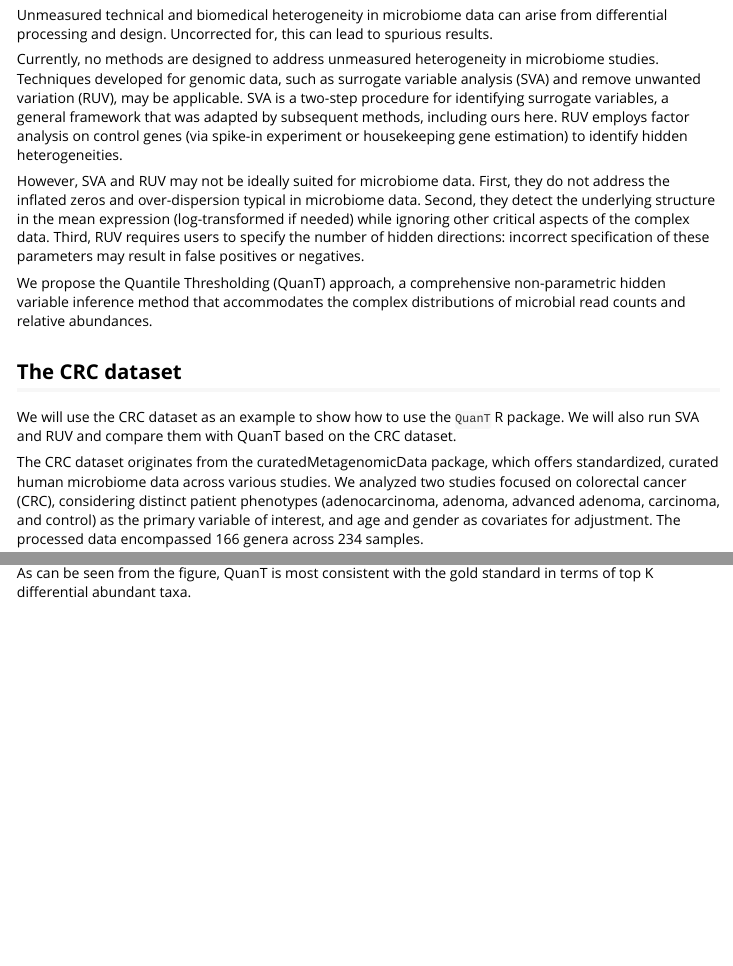
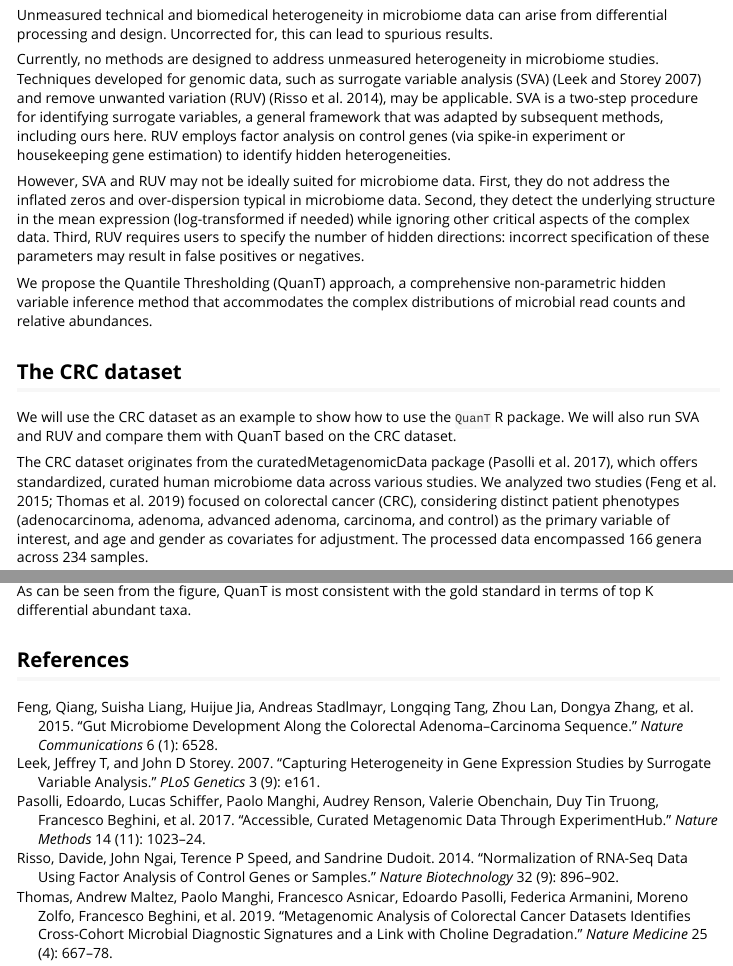
Before and after one commit to jiuyaolu/QuanT, an R Markdown document (vignettes/QuanT.Rmd): the page in a window 1100 px wide, from 130 px down, and a second part further down, joined at a grey line. Rendered offline with R 4.5, knitr and Pandoc, with nearby package versions; some code elsewhere in the file could not run offline; common packages that the code uses without loading them are loaded.

Commit message:
add reference to vignette

````diff
--- a/vignettes/QuanT.Rmd
+++ b/vignettes/QuanT.Rmd
@@ -5,6 +5,7 @@ vignette: >
   %\VignetteIndexEntry{Introduction to QuanT}
   %\VignetteEngine{knitr::rmarkdown}
   %\VignetteEncoding{UTF-8}
+bibliography: references.bib
 ---
 
 ```{r, include = FALSE}
@@ -21,7 +22,7 @@ knitr::opts_chunk$set(
 ## Unmeasured heterogeneity in microbiome data and QuanT
 Unmeasured technical and biomedical heterogeneity in microbiome data can arise from differential processing and design. Uncorrected for, this can lead to spurious results.
 
-Currently, no methods are designed to address unmeasured heterogeneity in microbiome studies. Techniques developed for genomic data, such as surrogate variable analysis (SVA) and remove unwanted variation (RUV), may be applicable. SVA is a two-step procedure for identifying surrogate variables, a general framework that was adapted by subsequent methods, including ours here. RUV employs factor analysis on control genes (via spike-in experiment or housekeeping gene estimation) to identify hidden heterogeneities.
+Currently, no methods are designed to address unmeasured heterogeneity in microbiome studies. Techniques developed for genomic data, such as surrogate variable analysis (SVA) [@leek2007capturing] and remove unwanted variation (RUV) [@risso2014normalization], may be applicable. SVA is a two-step procedure for identifying surrogate variables, a general framework that was adapted by subsequent methods, including ours here. RUV employs factor analysis on control genes (via spike-in experiment or housekeeping gene estimation) to identify hidden heterogeneities.
 
 However, SVA and RUV may not be ideally suited for microbiome data. First, they do not address the inflated zeros and over-dispersion typical in microbiome data. Second, they detect the underlying structure in the mean expression (log-transformed if needed) while ignoring other critical aspects of the complex data. Third, RUV requires users to specify the number of hidden directions: incorrect specification of these parameters may result in false positives or negatives.
 
@@ -30,7 +31,7 @@ We propose the Quantile Thresholding (QuanT) approach, a comprehensive non-param
 ## The CRC dataset
 We will use the CRC dataset as an example to show how to use the `QuanT` R package. We will also run SVA and RUV and compare them with QuanT based on the CRC dataset.
 
-The CRC dataset originates from the curatedMetagenomicData package, which offers standardized, curated human microbiome data across various studies. We analyzed two studies focused on colorectal cancer (CRC), considering distinct patient phenotypes (adenocarcinoma, adenoma, advanced adenoma, carcinoma, and control) as the primary variable of interest, and age and gender as covariates for adjustment. The processed data encompassed 166 genera across 234 samples.
+The CRC dataset originates from the curatedMetagenomicData package [@pasolli2017accessible], which offers standardized, curated human microbiome data across various studies. We analyzed two studies [@feng2015gut; @thomas2019metagenomic] focused on colorectal cancer (CRC), considering distinct patient phenotypes (adenocarcinoma, adenoma, advanced adenoma, carcinoma, and control) as the primary variable of interest, and age and gender as covariates for adjustment. The processed data encompassed 166 genera across 234 samples.
 
 This dataset is included in the package and is lazy-loaded when loading the package. Let's have a quick look at the data.
 ```{r}
@@ -255,3 +256,5 @@ plot(pic_overlap)
 ```
 
 As can be seen from the figure, QuanT is most consistent with the gold standard in terms of top K differential abundant taxa.
+
+## References
--- /dev/null
+++ b/vignettes/references.bib
@@ -0,0 +1,54 @@
+@article{leek2007capturing,
+  title={Capturing heterogeneity in gene expression studies by surrogate variable analysis},
+  author={Leek, Jeffrey T and Storey, John D},
+  journal={PLoS genetics},
+  volume={3},
+  number={9},
+  pages={e161},
+  year={2007},
+  publisher={Public Library of Science San Francisco, USA}
+}
+
+@article{risso2014normalization,
+  title={Normalization of RNA-seq data using factor analysis of control genes or samples},
+  author={Risso, Davide and Ngai, John and Speed, Terence P and Dudoit, Sandrine},
+  journal={Nature biotechnology},
+  volume={32},
+  number={9},
+  pages={896--902},
+  year={2014},
+  publisher={Nature Publishing Group}
+}
+
+@article{pasolli2017accessible,
+  title={Accessible, curated metagenomic data through ExperimentHub},
+  author={Pasolli, Edoardo and Schiffer, Lucas and Manghi, Paolo and Renson, Audrey and Obenchain, Valerie and Truong, Duy Tin and Beghini, Francesco and Malik, Faizan and Ramos, Marcel and Dowd, Jennifer B and others},
+  journal={Nature methods},
+  volume={14},
+  number={11},
+  pages={1023--1024},
+  year={2017},
+  publisher={Nature Publishing Group US New York}
+}
+
+@article{feng2015gut,
+  title={Gut microbiome development along the colorectal adenoma--carcinoma sequence},
+  author={Feng, Qiang and Liang, Suisha and Jia, Huijue and Stadlmayr, Andreas and Tang, Longqing and Lan, Zhou and Zhang, Dongya and Xia, Huihua and Xu, Xiaoying and Jie, Zhuye and others},
+  journal={Nature communications},
+  volume={6},
+  number={1},
+  pages={6528},
+  year={2015},
+  publisher={Nature Publishing Group UK London}
+}
+
+@article{thomas2019metagenomic,
+  title={Metagenomic analysis of colorectal cancer datasets identifies cross-cohort microbial diagnostic signatures and a link with choline degradation},
+  author={Thomas, Andrew Maltez and Manghi, Paolo and Asnicar, Francesco and Pasolli, Edoardo and Armanini, Federica and Zolfo, Moreno and Beghini, Francesco and Manara, Serena and Karcher, Nicolai and Pozzi, Chiara and others},
+  journal={Nature medicine},
+  volume={25},
+  number={4},
+  pages={667--678},
+  year={2019},
+  publisher={Nature Publishing Group US New York}
+}
````
